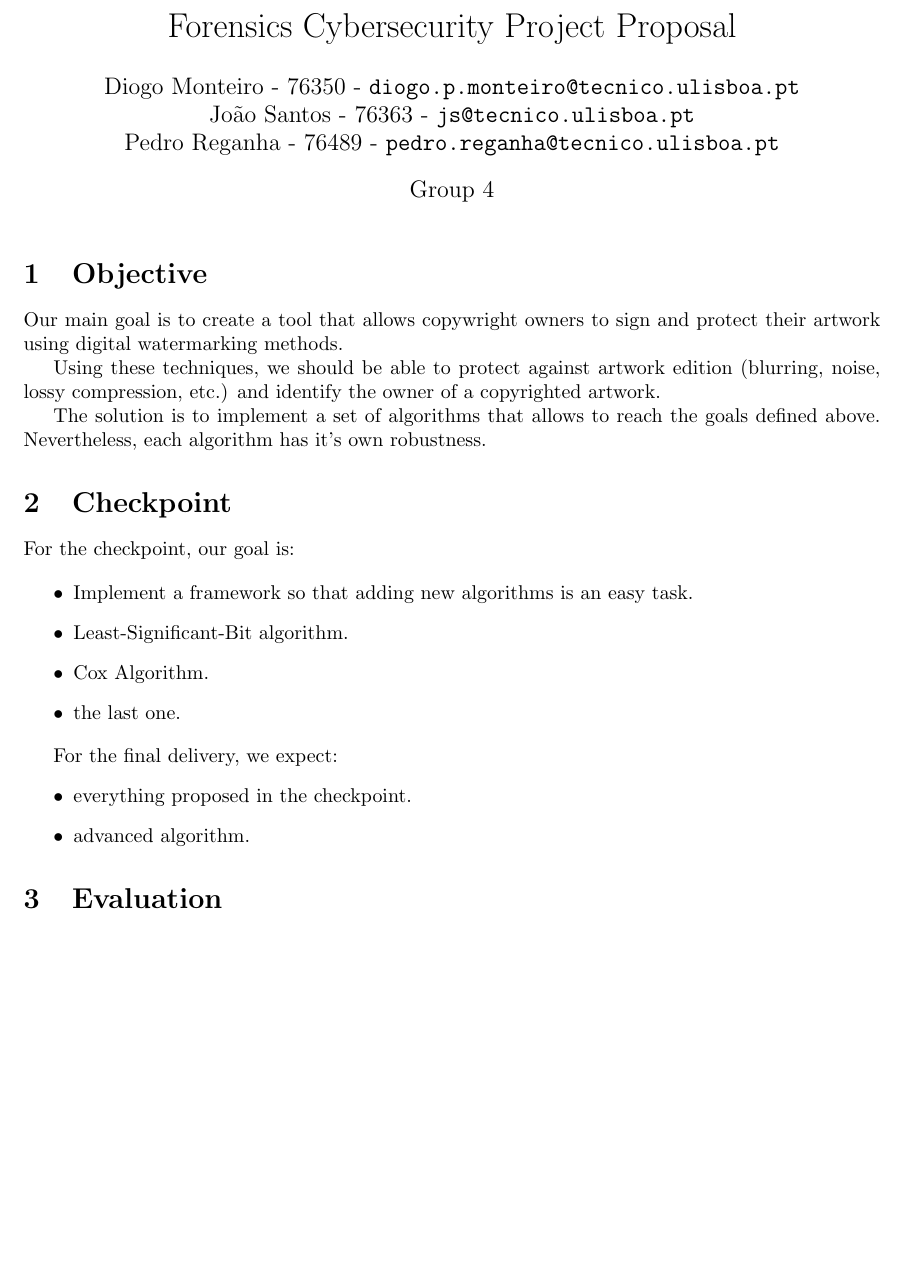
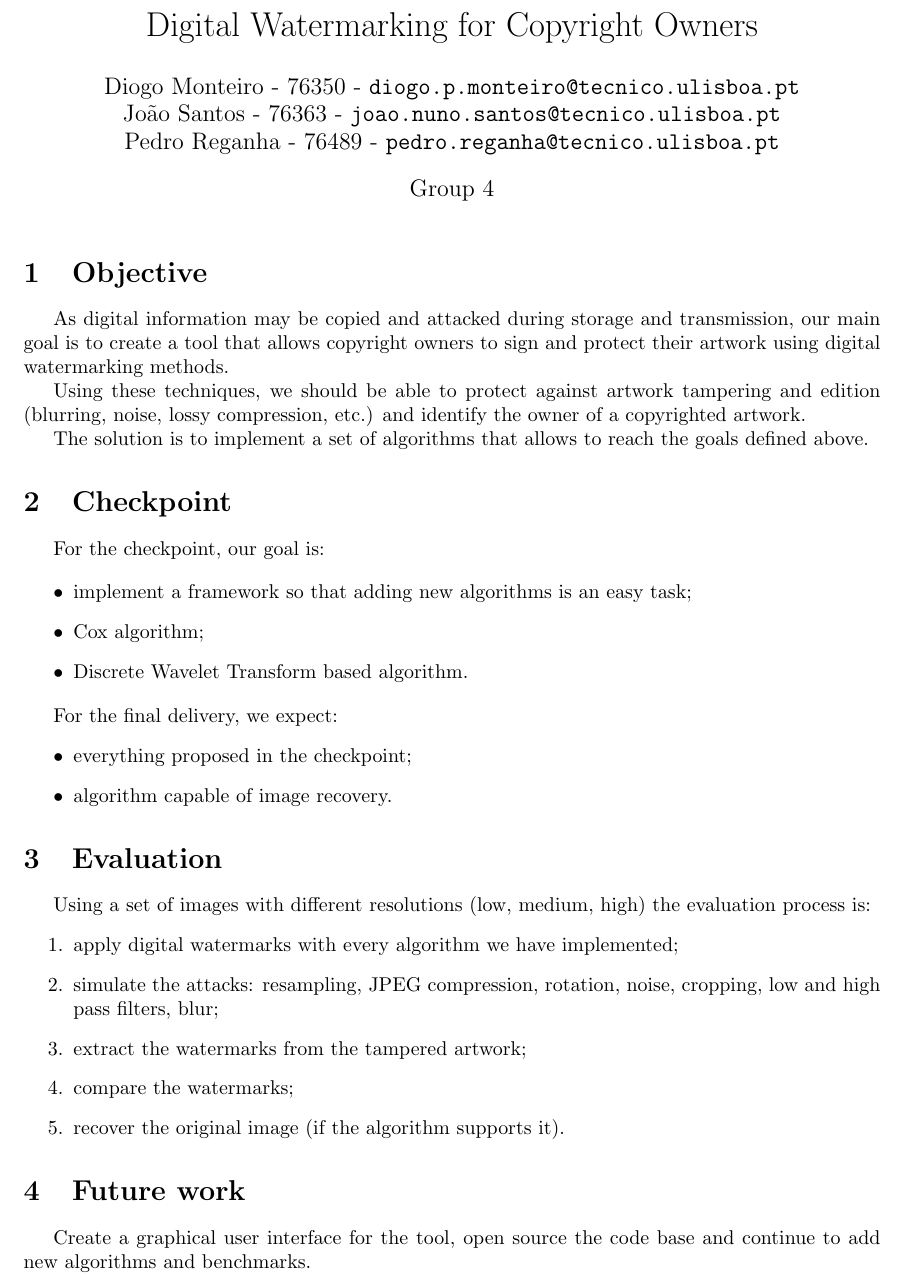
Before and after one commit to diogopmonteiro/wm, a LaTeX document (proposal/proposal.tex): part of the page, cut at the place of the change, the shorter picture padded with empty space. Compiled offline with pdfLaTeX.

```diff
--- a/proposal/proposal.tex
+++ b/proposal/proposal.tex
@@ -1,41 +1,54 @@
 \documentclass[10pt]{article}
 
 \usepackage[utf8]{inputenc}
-\usepackage[hmarginratio=1:1,top=32mm]{geometry} % Document margins
-
+\usepackage[hmarginratio=1:1,top=10mm]{geometry} % Document margins
+\usepackage{indentfirst}
 
 \begin{document}
-\title{Forensics Cybersecurity Project Proposal}
+\title{Digital Watermarking for Copyright Owners}
 \author{
     Diogo Monteiro - 76350 - \texttt{diogo.p.monteiro@tecnico.ulisboa.pt} \\
-    João Santos - 76363 - \texttt{js@tecnico.ulisboa.pt} \\
+    João Santos - 76363 - \texttt{joao.nuno.santos@tecnico.ulisboa.pt} \\
     Pedro Reganha - 76489 - \texttt{pedro.reganha@tecnico.ulisboa.pt} \\
 }
 \date{Group 4}
+
 \maketitle
 
 \section{Objective}
-    Our main goal is to create a tool that allows copywright owners to sign and protect their artwork using digital watermarking methods.
+    As digital information may be copied and attacked during storage and transmission, our main goal is to create a tool that allows copyright owners to sign and protect their artwork using digital watermarking methods.
 
-    Using these techniques, we should be able to protect against artwork edition (blurring, noise, lossy compression, etc.) and identify the owner of a copyrighted artwork.
+   Using these techniques, we should be able to protect against artwork tampering and edition (blurring, noise, lossy compression, etc.) and identify the owner of a copyrighted artwork.
 
-    The solution is to implement a set of algorithms that allows to reach the goals defined above. Nevertheless, each algorithm has it's own robustness.
+    The solution is to implement a set of algorithms that allows to reach the goals defined above.
+
 \section{Checkpoint}
 For the checkpoint, our goal is:
 
-	\begin{itemize}
-    	\item Implement a framework so that adding new algorithms is an easy task.
-        \item Least-Significant-Bit algorithm.
-        \item Cox Algorithm.
-        \item the last one.
+    \begin{itemize}
+        \item implement a framework so that adding new algorithms is an easy task;
+        \item Cox algorithm;
+        \item Discrete Wavelet Transform based algorithm.
     \end{itemize}
 
     For the final delivery, we expect:
     \begin{itemize}
-    	\item everything proposed in the checkpoint.
-        \item advanced algorithm.
+        \item everything proposed in the checkpoint;
+        \item algorithm capable of image recovery.
     \end{itemize}
 
+
 \section{Evaluation}
+    Using a set of images with different resolutions (low, medium, high) the evaluation process is:
+    \begin{enumerate}
+        \item apply digital watermarks with every algorithm we have implemented;
+        \item simulate the attacks: resampling, JPEG compression, rotation, noise, cropping, low and high pass filters, blur;
+        \item extract the watermarks from the tampered artwork;
+        \item compare the watermarks;
+        \item recover the original image (if the algorithm supports it).
+    \end{enumerate}
+
+\section{Future work}
+    Create a graphical user interface for the tool, open source the code base and continue to add new algorithms and benchmarks.
 
 \end{document}
```
Also changed, not shown: proposal/project-proposal.pdf (added).
